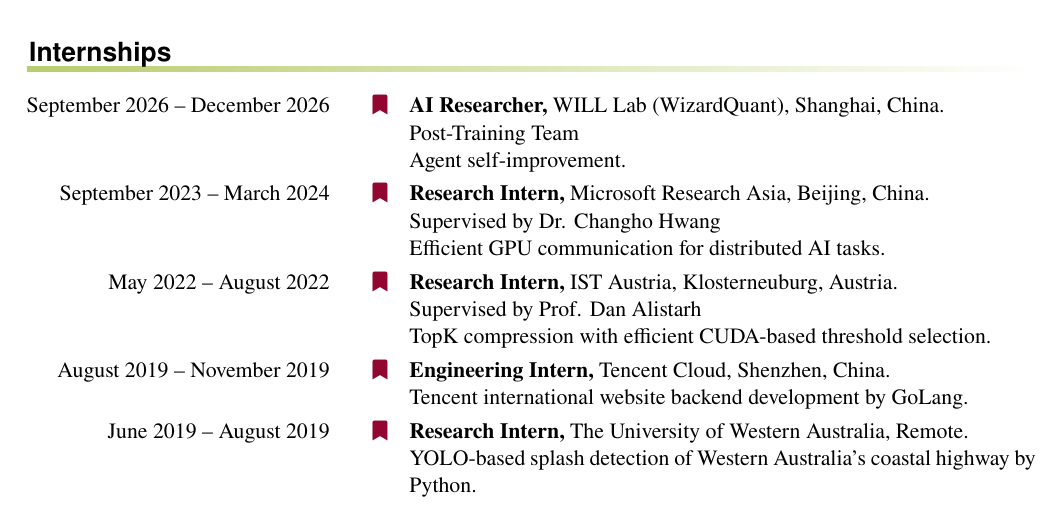
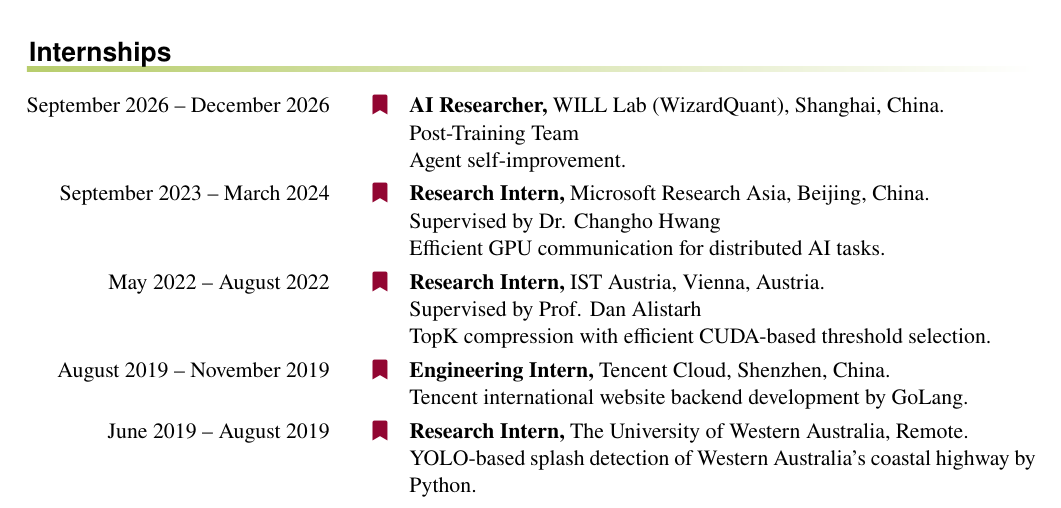
Before and after one commit to JihaoXin/Jihao_CV, a LaTeX CV (cv-jihao.tex, which reads employment.tex): part of page 1 of 2, cut so that both start at the same text. Compiled offline with pdfLaTeX.

Commit message:
IST Austria location: Klosterneuburg -> Vienna
Co-Authored-By: Claude Opus 5.5 <noreply@anthropic.com>
Claude-Session: https://claude.ai/code/session_0112GYwbNQMisrvhpRYmuzXj

```diff
--- a/employment.tex
+++ b/employment.tex
@@ -10,7 +10,7 @@
 	\par Efficient GPU communication for distributed AI tasks.
 %
 \entry*[May 2022 -- August 2022]%
-	\textbf{Research Intern,} IST Austria, Klosterneuburg, Austria.
+	\textbf{Research Intern,} IST Austria, Vienna, Austria.
 	\par Supervised by Prof. Dan Alistarh
 	\par TopK compression with efficient CUDA-based threshold selection.
 %
```
